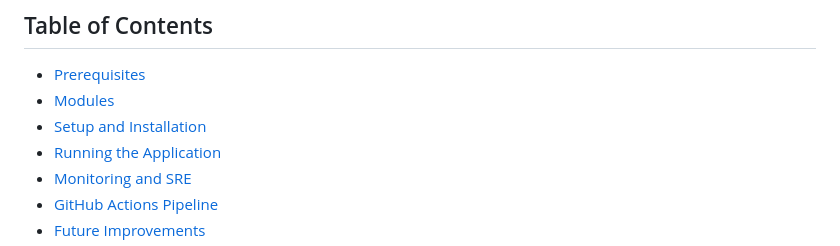
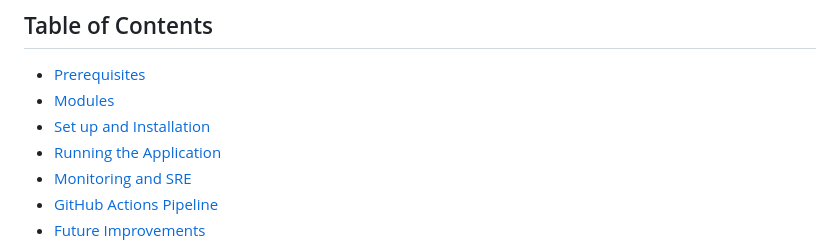
Before and after one commit to AlpeshDanilkumar/expense-tracker-project, a Markdown page: README.md, the part around the change. GitHub-like rendering.

```diff
--- a/README.md
+++ b/README.md
@@ -8,7 +8,7 @@ The Expense Tracker application is a web-based tool to help users track their ex
 
 - [Prerequisites](#prerequisites)
 - [Modules](#Modules)
-- [Setup and Installation](#Set-up-and-Installation)
+- [Set up and Installation](#Set-up-and-Installation)
 - [Running the Application](#running-the-application)
 - [Monitoring and SRE](#monitoring-and-sre)
 - [GitHub Actions Pipeline](#github-actions-pipeline)
```
